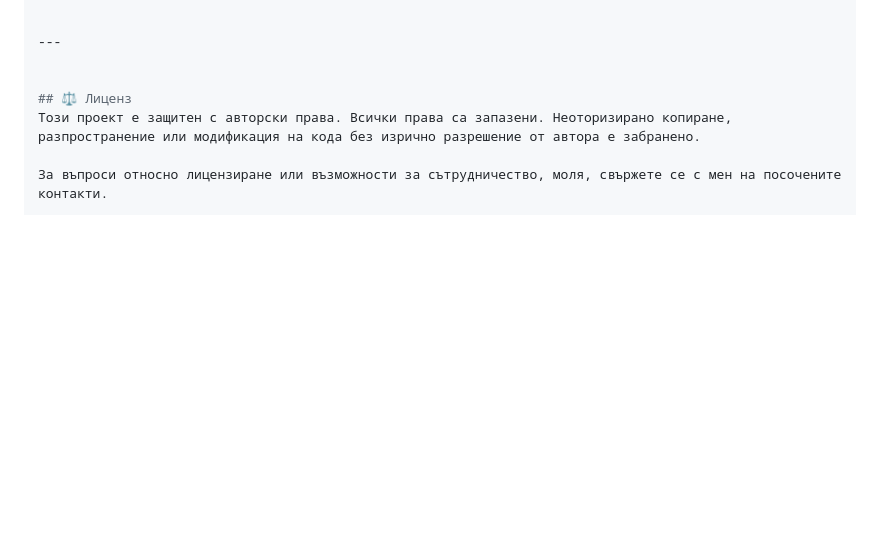
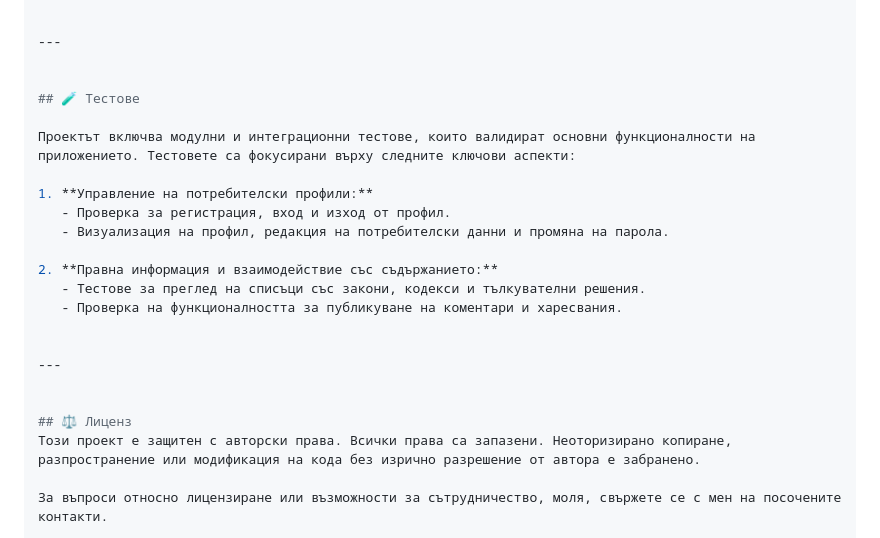
Before and after one commit to GioSokolov/Law-Assistant, a Markdown page: README.md, the part around the change printed below. GitHub-like rendering; blank space fills up the shorter version.

```diff
--- a/README.md
+++ b/README.md
@@ -114,6 +114,22 @@ python manage.py runserver
 ---
 
 
+## 🧪 Тестове
+
+Проектът включва модулни и интеграционни тестове, които валидират основни функционалности на приложението. Тестовете са фокусирани върху следните ключови аспекти:
+
+1. **Управление на потребителски профили:**
+   - Проверка за регистрация, вход и изход от профил.
+   - Визуализация на профил, редакция на потребителски данни и промяна на парола.
+
+2. **Правна информация и взаимодействие със съдържанието:**
+   - Тестове за преглед на списъци със закони, кодекси и тълкувателни решения.
+   - Проверка на функционалността за публикуване на коментари и харесвания.
+
+
+---
+
+
 ## ⚖️ Лиценз
 Този проект е защитен с авторски права. Всички права са запазени. Неоторизирано копиране, разпространение или модификация на кода без изрично разрешение от автора е забранено.
 
```
Also changed, not shown: other parts of README.md (+1 -1 lines).
